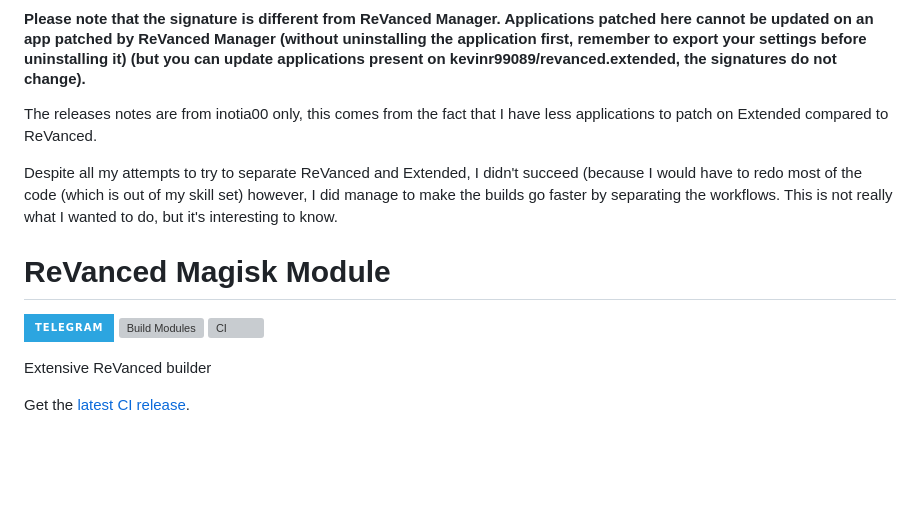
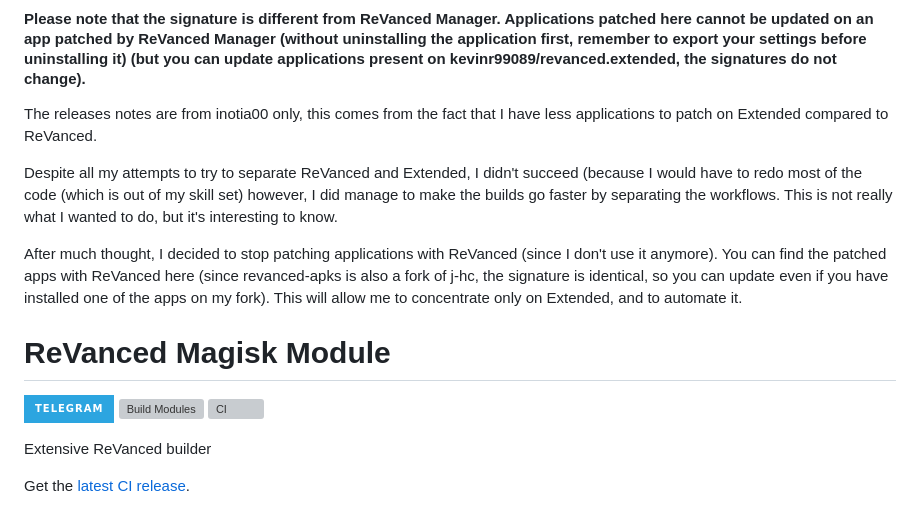
Before and after one commit to j-hc/revanced-magisk-module, a Markdown page: README.md, the part around one of its changes. Drawn GitHub-style; badges without logos; blank space fills up the shorter version; grey boxes are pictures that could not be loaded.

```diff
--- a/README.md
+++ b/README.md
@@ -11,5 +11,7 @@ The releases notes are from inotia00 only, this comes from the fact that I have
 
 Despite all my attempts to try to separate ReVanced and Extended, I didn't succeed (because I would have to redo most of the code (which is out of my skill set) however, I did manage to make the builds go faster by separating the workflows. This is not really what I wanted to do, but it's interesting to know.
 
+After much thought, I decided to stop patching applications with ReVanced (since I don't use it anymore). You can find the patched apps with ReVanced here (since revanced-apks is also a fork of j-hc, the signature is identical, so you can update even if you have installed one of the apps on my fork). This will allow me to concentrate only on Extended, and to automate it.
+
 # ReVanced Magisk Module
 [![Telegram](https://img.shields.io/badge/Telegram-2CA5E0?style=for-the-badge&logo=telegram&logoColor=white)](https://t.me/rvc_magisk)
```
Also changed, not shown: other parts of README.md (+2 -2 lines).
